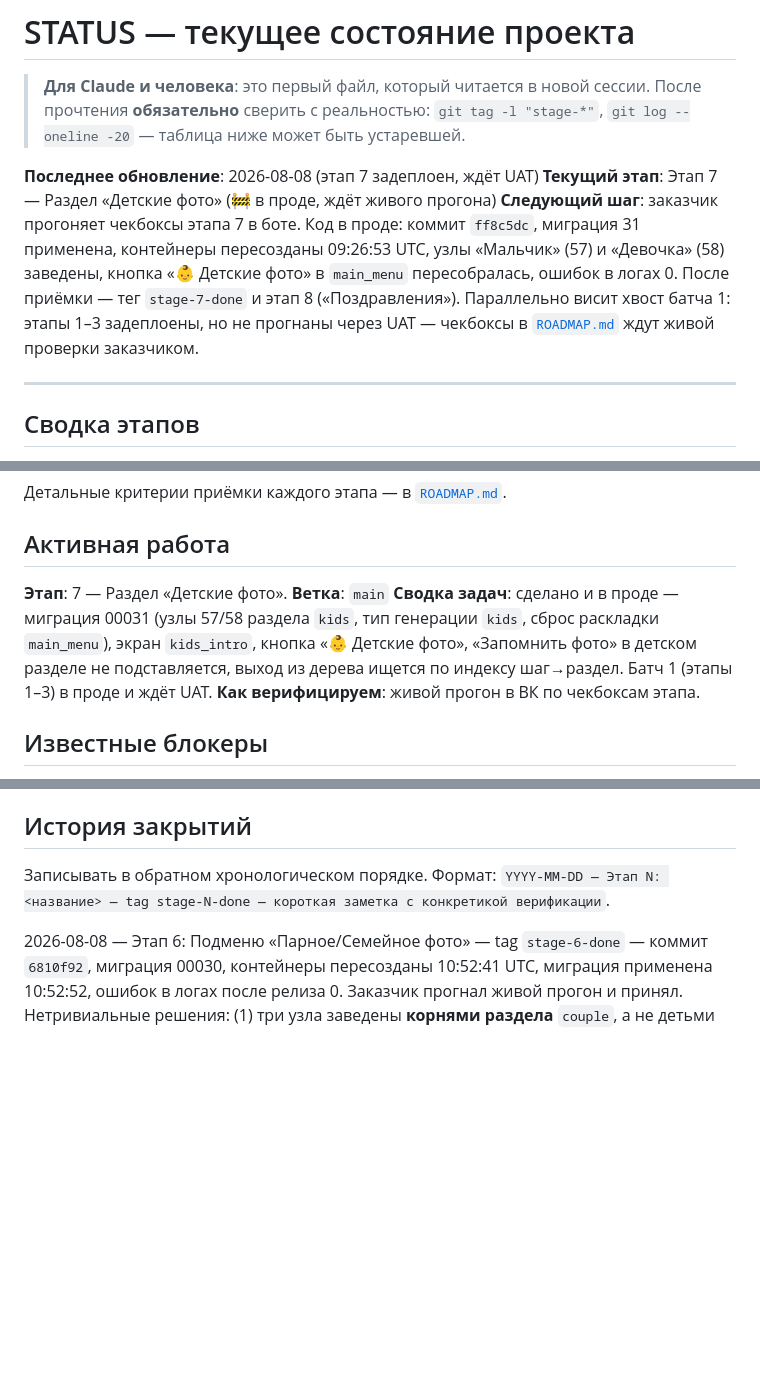
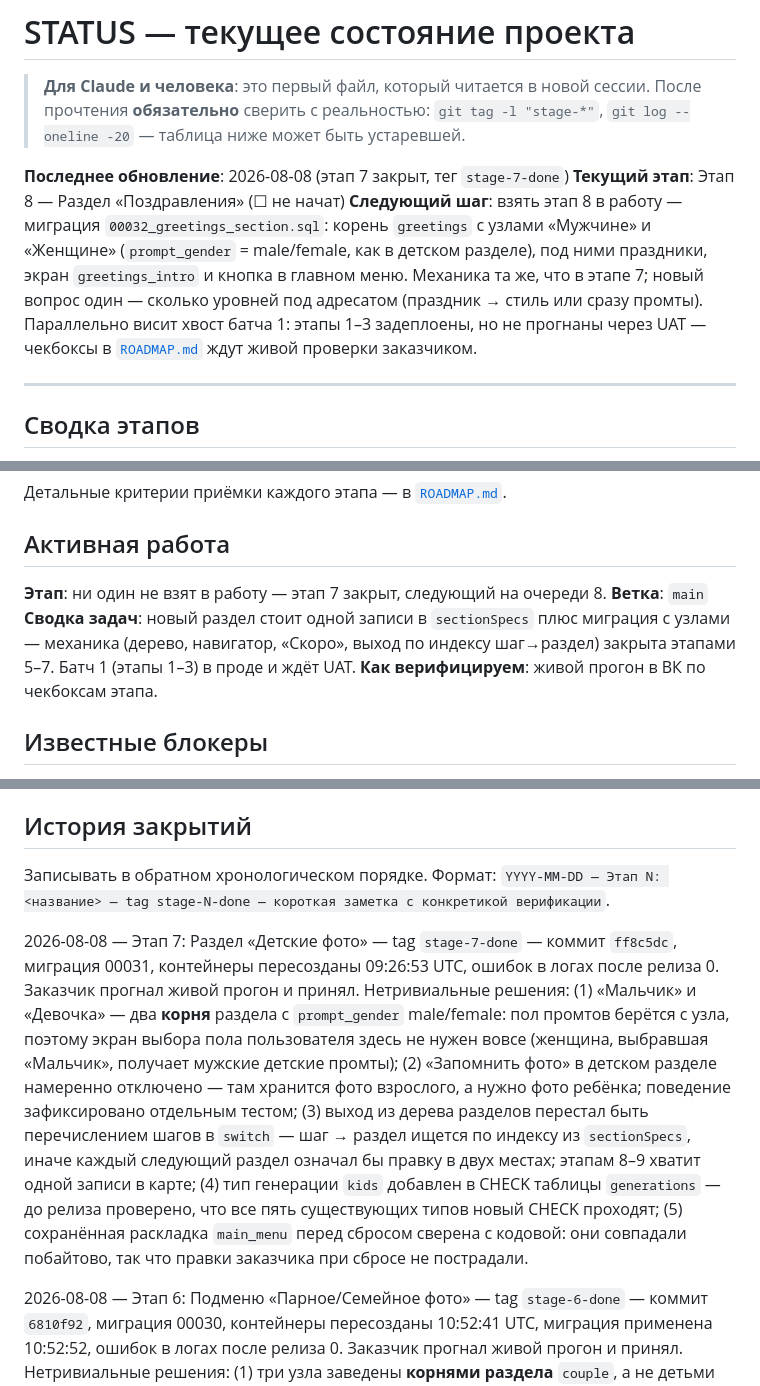
Before and after one commit to dimatolpygin/vk_project, a Markdown page: docs/STATUS.md, 3 parts joined by grey strips. Rendered like a GitHub page; blank space fills up the shorter version.

Commit message:
chore(status): close stage 7
Co-Authored-By: Claude Opus 5 (1M context) <noreply@anthropic.com>

```diff
--- a/docs/STATUS.md
+++ b/docs/STATUS.md
@@ -4,9 +4,9 @@
 > прочтения **обязательно** сверить с реальностью: `git tag -l "stage-*"`,
 > `git log --oneline -20` — таблица ниже может быть устаревшей.
 
-**Последнее обновление**: 2026-08-08 (этап 7 задеплоен, ждёт UAT)
-**Текущий этап**: Этап 7 — Раздел «Детские фото» (🚧 в проде, ждёт живого прогона)
-**Следующий шаг**: заказчик прогоняет чекбоксы этапа 7 в боте. Код в проде: коммит `ff8c5dc`, миграция 31 применена, контейнеры пересозданы 09:26:53 UTC, узлы «Мальчик» (57) и «Девочка» (58) заведены, кнопка «👶 Детские фото» в `main_menu` пересобралась, ошибок в логах 0. После приёмки — тег `stage-7-done` и этап 8 («Поздравления»). Параллельно висит хвост батча 1: этапы 1–3 задеплоены, но не прогнаны через UAT — чекбоксы в [`ROADMAP.md`](ROADMAP.md) ждут живой проверки заказчиком.
+**Последнее обновление**: 2026-08-08 (этап 7 закрыт, тег `stage-7-done`)
+**Текущий этап**: Этап 8 — Раздел «Поздравления» (☐ не начат)
+**Следующий шаг**: взять этап 8 в работу — миграция `00032_greetings_section.sql`: корень `greetings` с узлами «Мужчине» и «Женщине» (`prompt_gender` = male/female, как в детском разделе), под ними праздники, экран `greetings_intro` и кнопка в главном меню. Механика та же, что в этапе 7; новый вопрос один — сколько уровней под адресатом (праздник → стиль или сразу промты). Параллельно висит хвост батча 1: этапы 1–3 задеплоены, но не прогнаны через UAT — чекбоксы в [`ROADMAP.md`](ROADMAP.md) ждут живой проверки заказчиком.
 
 ---
 
@@ -35,9 +35,9 @@
 
 ## Активная работа
 
-**Этап**: 7 — Раздел «Детские фото».
+**Этап**: ни один не взят в работу — этап 7 закрыт, следующий на очереди 8.
 **Ветка**: `main`
-**Сводка задач**: сделано и в проде — миграция 00031 (узлы 57/58 раздела `kids`, тип генерации `kids`, сброс раскладки `main_menu`), экран `kids_intro`, кнопка «👶 Детские фото», «Запомнить фото» в детском разделе не подставляется, выход из дерева ищется по индексу шаг→раздел. Батч 1 (этапы 1–3) в проде и ждёт UAT.
+**Сводка задач**: новый раздел стоит одной записи в `sectionSpecs` плюс миграция с узлами — механика (дерево, навигатор, «Скоро», выход по индексу шаг→раздел) закрыта этапами 5–7. Батч 1 (этапы 1–3) в проде и ждёт UAT.
 **Как верифицируем**: живой прогон в ВК по чекбоксам этапа.
 
 ## Известные блокеры
@@ -62,6 +62,22 @@
 
 Записывать в обратном хронологическом порядке. Формат:
 `YYYY-MM-DD — Этап N: <название> — tag stage-N-done — короткая заметка с конкретикой верификации`.
+
+2026-08-08 — Этап 7: Раздел «Детские фото» — tag `stage-7-done` — коммит `ff8c5dc`,
+миграция 00031, контейнеры пересозданы 09:26:53 UTC, ошибок в логах после релиза 0.
+Заказчик прогнал живой прогон и принял. Нетривиальные решения:
+(1) «Мальчик» и «Девочка» — два **корня** раздела с `prompt_gender` male/female:
+пол промтов берётся с узла, поэтому экран выбора пола пользователя здесь не нужен
+вовсе (женщина, выбравшая «Мальчик», получает мужские детские промты);
+(2) «Запомнить фото» в детском разделе намеренно отключено — там хранится фото
+взрослого, а нужно фото ребёнка; поведение зафиксировано отдельным тестом;
+(3) выход из дерева разделов перестал быть перечислением шагов в `switch` —
+шаг → раздел ищется по индексу из `sectionSpecs`, иначе каждый следующий раздел
+означал бы правку в двух местах; этапам 8–9 хватит одной записи в карте;
+(4) тип генерации `kids` добавлен в CHECK таблицы `generations` — до релиза
+проверено, что все пять существующих типов новый CHECK проходят;
+(5) сохранённая раскладка `main_menu` перед сбросом сверена с кодовой: они
+совпадали побайтово, так что правки заказчика при сбросе не пострадали.
 
 2026-08-08 — Этап 6: Подменю «Парное/Семейное фото» — tag `stage-6-done` — коммит
 `6810f92`, миграция 00030, контейнеры пересозданы 10:52:41 UTC, миграция применена
```
Also changed, not shown: other parts of docs/STATUS.md (+1 -1 lines), docs/ROADMAP.md (+8 -8 lines).
